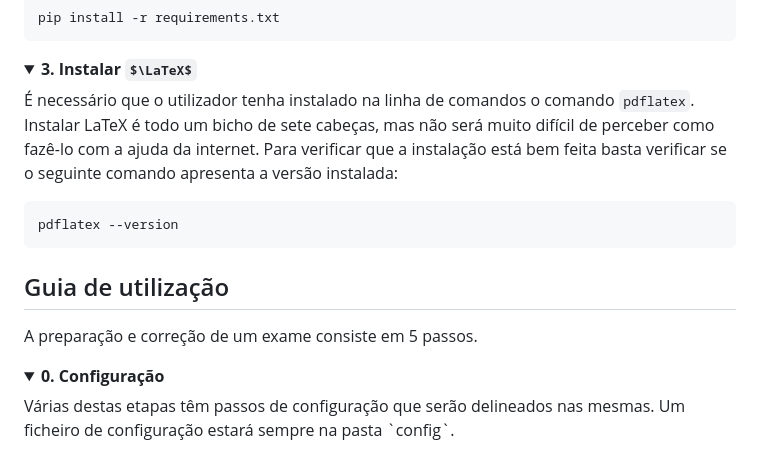
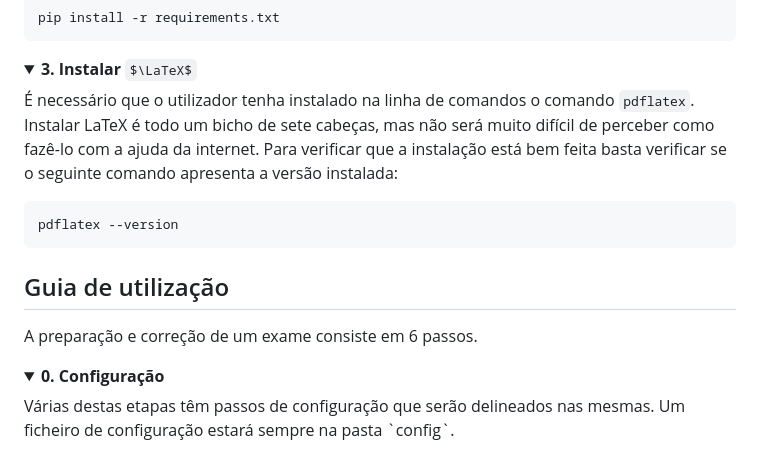
Before and after one commit to Simao-Leal/Multiple_Choice_Grader, a Markdown page: README.md, the part around the change. GitHub-like rendering; folded sections open; some formulas as TeX source.

Commit message:
small typo

````diff
--- a/README.md
+++ b/README.md
@@ -42,7 +42,7 @@ pip install -r requirements.txt
 
 </details>
 
-<details><summary><b>3. Instalar $\LaTeX$</b></summary>
+<details><summary><b>3. Instalar</b> $\LaTeX$</summary>
 
 É necessário que o utilizador tenha instalado na linha de comandos o comando `pdflatex`. Instalar LaTeX é todo um bicho de sete cabeças, mas não será muito difícil de perceber como fazê-lo com a ajuda da internet. Para verificar que a instalação está bem feita basta verificar se o seguinte comando apresenta a versão instalada:
 ```bash
@@ -52,7 +52,7 @@ pdflatex --version
 </details>
 
 ## Guia de utilização
-A preparação e correção de um exame consiste em 5 passos.
+A preparação e correção de um exame consiste em 6 passos.
 <details>
    <summary><b> 0. Configuração</b></summary>
   Várias destas etapas têm passos de configuração que serão delineados nas mesmas. Um ficheiro de configuração estará sempre na pasta `config`.
````
